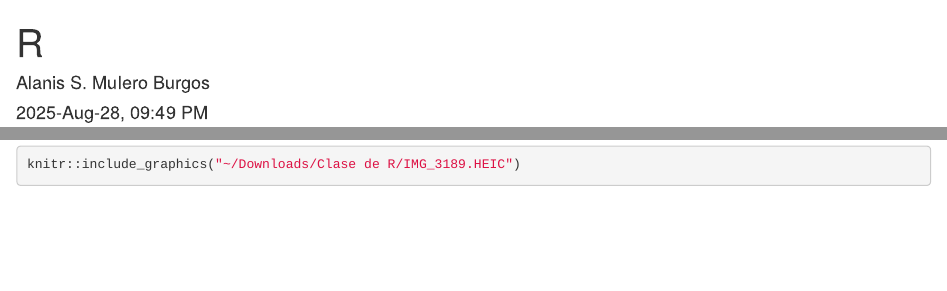
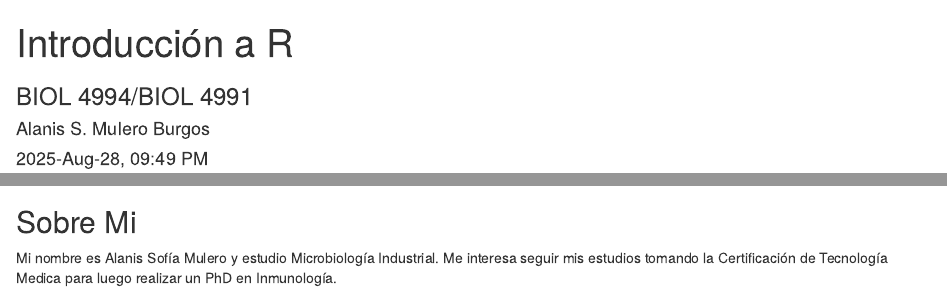
Before and after one commit to alanismulero/Intro-a-R, an R Markdown document (index.Rmd): the page in a window 1100 px wide, from its top, and a second part further down, joined at a grey line. Rendered offline with R 4.5, knitr and Pandoc, with nearby package versions; the code chunks are not run, so their results and figures are left out; drawn as R Markdown's standard HTML page in place of the format the file asks for.

Commit message:
Sobre mi

````diff
--- a/index.Rmd
+++ b/index.Rmd
@@ -1,13 +1,17 @@
 ---
-title: 'R'
+title: 'Introducción a R'
+subtitle: 'BIOL 4994/BIOL 4991'
 author: "Alanis S. Mulero Burgos"
 date: "`r format(Sys.time(), '%Y-%b-%d, %I:%M %p')`"
 output:
  prettydoc::html_pretty:
-   theme: cayman
+   theme: architect
    highlight: github
 ---
 
-```{r}
+```{r, echo = F}
 knitr::include_graphics("~/Downloads/Clase de R/IMG_3189.HEIC")
 ```
+
+## Sobre Mi
+Mi nombre es Alanis Sofía Mulero y estudio Microbiología Industrial. Me interesa seguir mis estudios tomando la Certificación de Tecnología Medica para luego realizar un PhD en Inmunología.
````
Also changed, not shown: index.html.
